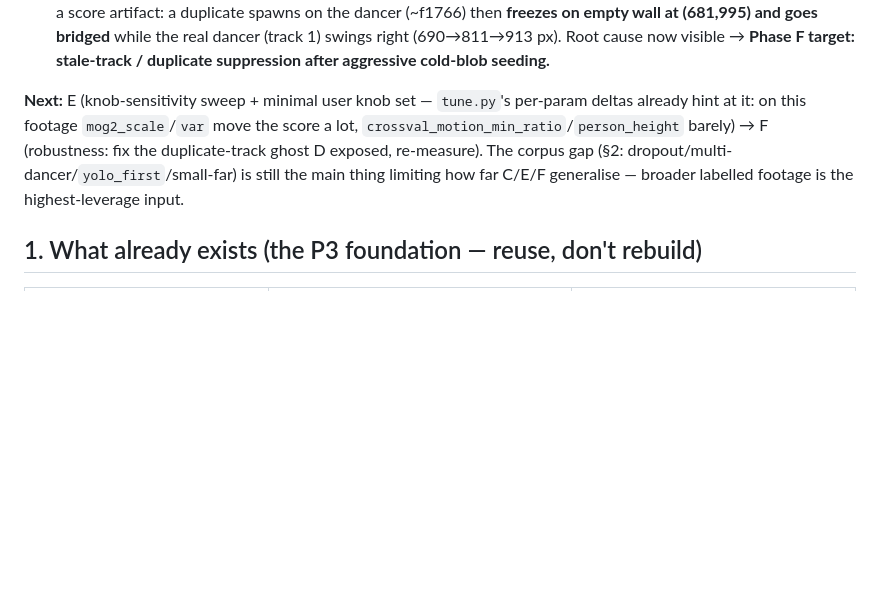
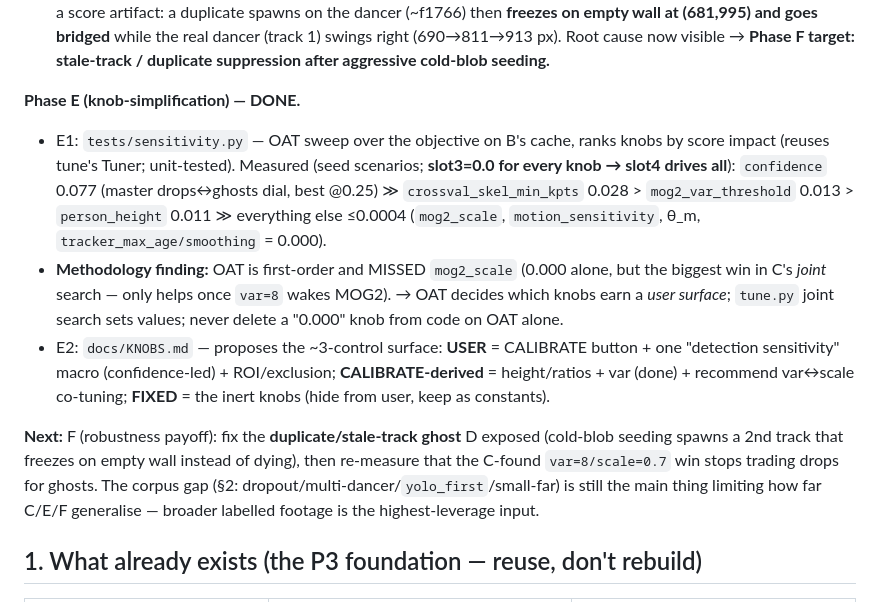
Before and after one commit to Hemisphere-Project/WallDance, a Markdown page: docs/TUNING.md, the part around one of its changes. Drawn GitHub-style; blank space fills up the shorter version.

Commit message:
docs: TUNING.md — Phase E done (sensitivity + KNOBS.md), F is the last phase
Record E1 ranking (confidence dominates; OAT missed the mog2_scale<->var
interaction that C's joint search found) and the E2 minimal-knob proposal
(docs/KNOBS.md). Points the next session at Phase F (duplicate/stale-track fix).

```diff
--- a/docs/TUNING.md
+++ b/docs/TUNING.md
@@ -102,12 +102,28 @@ report. The user will point it at various recorded situations.
   swings right (690→811→913 px). Root cause now visible → **Phase F target:
   stale-track / duplicate suppression after aggressive cold-blob seeding.**
 
-**Next:** E (knob-sensitivity sweep + minimal user knob set — `tune.py`'s
-per-param deltas already hint at it: on this footage `mog2_scale`/`var` move the
-score a lot, `crossval_motion_min_ratio`/`person_height` barely) → F (robustness:
-fix the duplicate-track ghost D exposed, re-measure). The corpus gap (§2:
-dropout/multi-dancer/`yolo_first`/small-far) is still the main thing limiting how
-far C/E/F generalise — broader labelled footage is the highest-leverage input.
+**Phase E (knob-simplification) — DONE.**
+- E1: `tests/sensitivity.py` — OAT sweep over the objective on B's cache, ranks
+  knobs by score impact (reuses tune's Tuner; unit-tested). Measured (seed
+  scenarios; **slot3=0.0 for every knob → slot4 drives all**): `confidence` 0.077
+  (master drops↔ghosts dial, best @0.25) ≫ `crossval_skel_min_kpts` 0.028 >
+  `mog2_var_threshold` 0.013 > `person_height` 0.011 ≫ everything else ≤0.0004
+  (`mog2_scale`, `motion_sensitivity`, θ_m, `tracker_max_age/smoothing` = 0.000).
+- **Methodology finding:** OAT is first-order and MISSED `mog2_scale` (0.000 alone,
+  but the biggest win in C's *joint* search — only helps once `var=8` wakes MOG2).
+  → OAT decides which knobs earn a *user surface*; `tune.py` joint search sets
+  values; never delete a "0.000" knob from code on OAT alone.
+- E2: `docs/KNOBS.md` — proposes the ~3-control surface: **USER** = CALIBRATE
+  button + one "detection sensitivity" macro (confidence-led) + ROI/exclusion;
+  **CALIBRATE-derived** = height/ratios + var (done) + recommend var↔scale
+  co-tuning; **FIXED** = the inert knobs (hide from user, keep as constants).
+
+**Next:** F (robustness payoff): fix the **duplicate/stale-track ghost** D exposed
+(cold-blob seeding spawns a 2nd track that freezes on empty wall instead of
+dying), then re-measure that the C-found `var=8/scale=0.7` win stops trading
+drops for ghosts. The corpus gap (§2: dropout/multi-dancer/`yolo_first`/small-far)
+is still the main thing limiting how far C/E/F generalise — broader labelled
+footage is the highest-leverage input.
 
 ## 1. What already exists (the P3 foundation — reuse, don't rebuild)
 
```
Also changed, not shown: other parts of docs/TUNING.md (+1 -1 lines).
